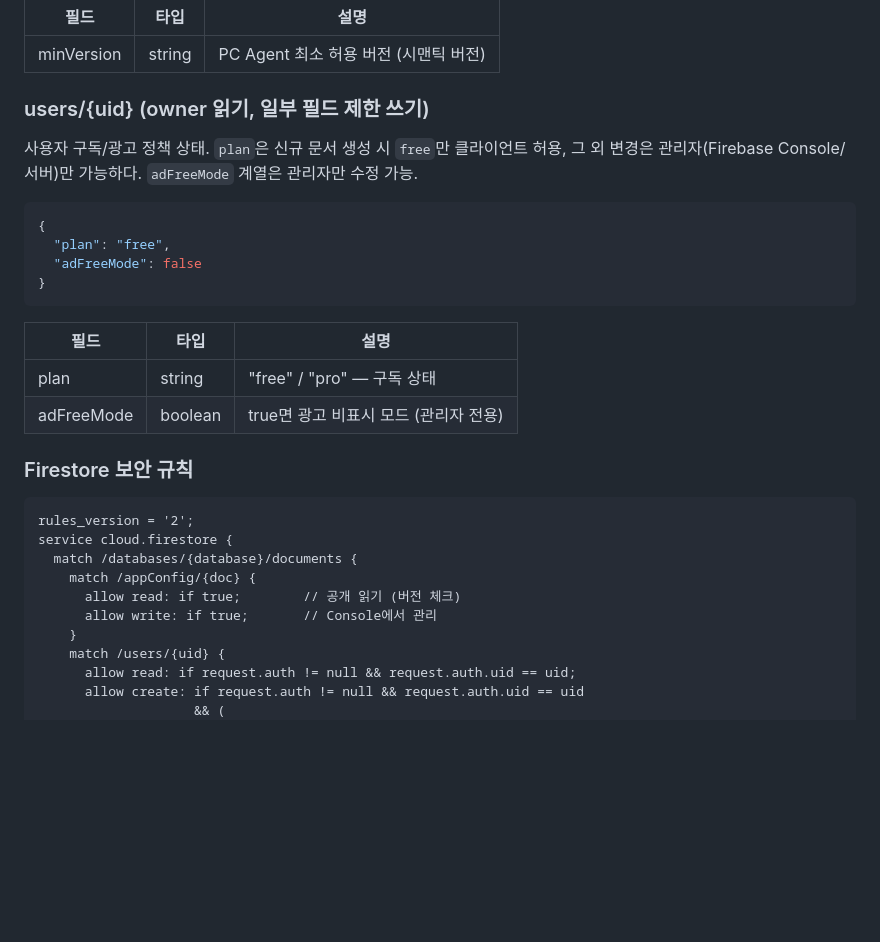
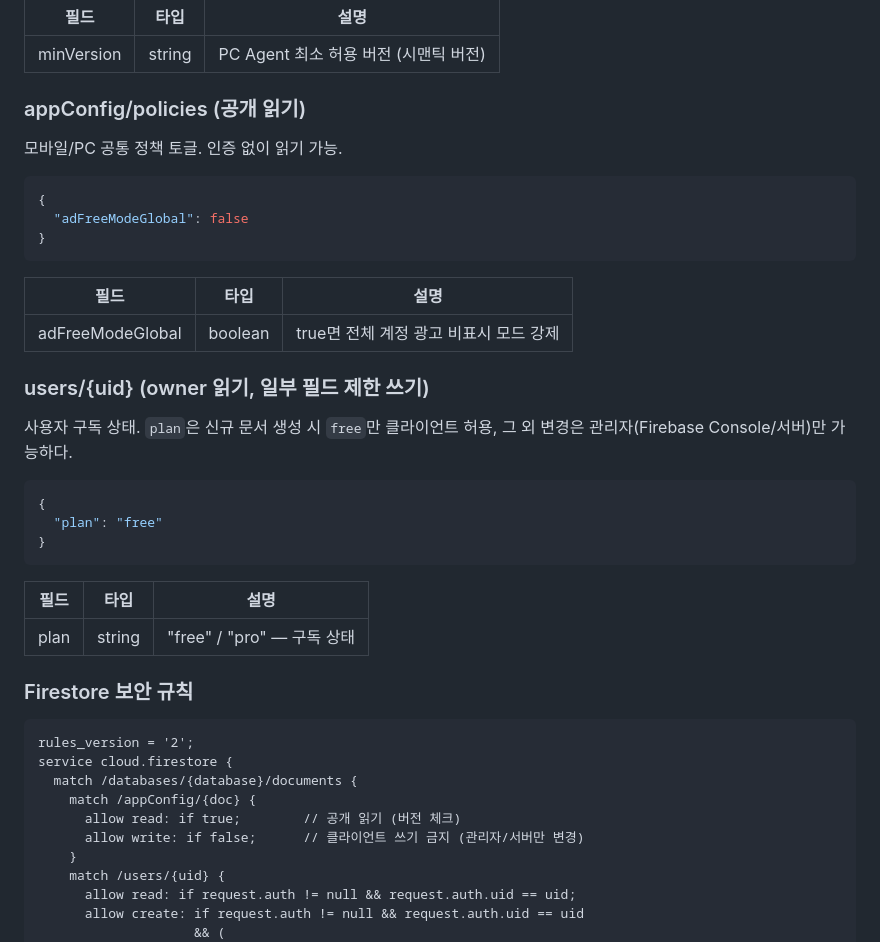
Before and after one commit to doubtmyself/ProgeressEye, a Markdown page: docs/api-spec.md, the part around the change. Drawn GitHub-style; blank space fills up the shorter version.

Commit message:
docs: align Firestore policy schema for global ad-free config

````diff
--- a/docs/api-spec.md
+++ b/docs/api-spec.md
@@ -243,21 +243,33 @@ PC Agent 강제 업데이트 체크용. 인증 없이 읽기 가능.
 |------|------|------|
 | minVersion | string | PC Agent 최소 허용 버전 (시맨틱 버전) |
 
-### users/{uid} (owner 읽기, 일부 필드 제한 쓰기)
+### appConfig/policies (공개 읽기)
 
-사용자 구독/광고 정책 상태. `plan`은 신규 문서 생성 시 `free`만 클라이언트 허용, 그 외 변경은 관리자(Firebase Console/서버)만 가능하다. `adFreeMode` 계열은 관리자만 수정 가능.
+모바일/PC 공통 정책 토글. 인증 없이 읽기 가능.
 
 ```json
 {
-  "plan": "free",
-  "adFreeMode": false
+  "adFreeModeGlobal": false
+}
+```
+
+| 필드 | 타입 | 설명 |
+|------|------|------|
+| adFreeModeGlobal | boolean | true면 전체 계정 광고 비표시 모드 강제 |
+
+### users/{uid} (owner 읽기, 일부 필드 제한 쓰기)
+
+사용자 구독 상태. `plan`은 신규 문서 생성 시 `free`만 클라이언트 허용, 그 외 변경은 관리자(Firebase Console/서버)만 가능하다.
+
+```json
+{
+  "plan": "free"
 }
 ```
 
 | 필드 | 타입 | 설명 |
 |------|------|------|
 | plan | string | "free" / "pro" — 구독 상태 |
-| adFreeMode | boolean | true면 광고 비표시 모드 (관리자 전용) |
 
 ### Firestore 보안 규칙
 
@@ -267,7 +279,7 @@ service cloud.firestore {
   match /databases/{database}/documents {
     match /appConfig/{doc} {
       allow read: if true;        // 공개 읽기 (버전 체크)
-      allow write: if true;       // Console에서 관리
+      allow write: if false;      // 클라이언트 쓰기 금지 (관리자/서버만 변경)
     }
     match /users/{uid} {
       allow read: if request.auth != null && request.auth.uid == uid;
````
Also changed, not shown: 1 other file.
